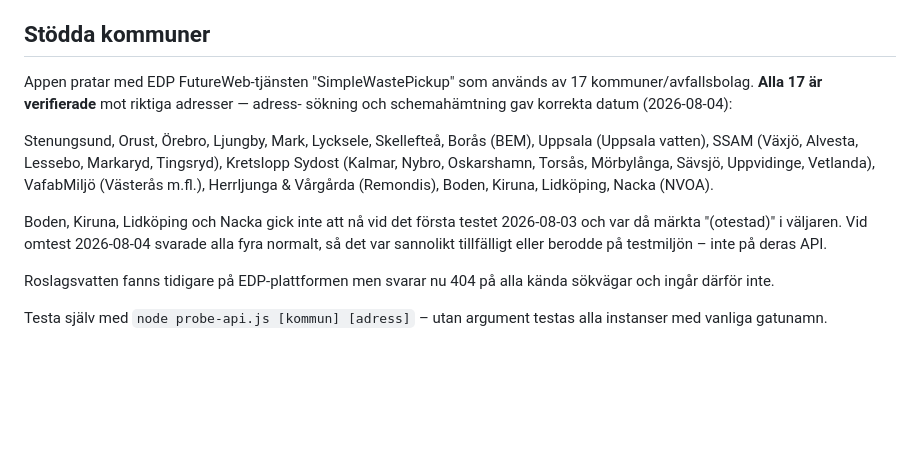
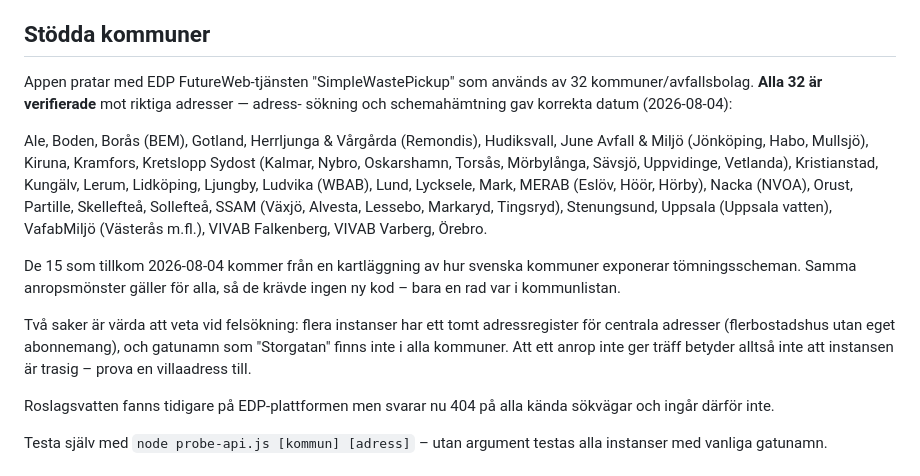
Before and after one commit to mattias242/experiment, a Markdown page: README.md, the part around the change. GitHub-like rendering; blank space fills up the shorter version.

Commit message:
Document the jump from 17 to 32 municipalities
Also records two things that cost time while smoke-testing: several
instances have no address register for central addresses, and "Storgatan"
does not exist everywhere. A single miss is not proof an instance is dead.

Co-Authored-By: Claude Fable 5 <noreply@anthropic.com>
Claude-Session: https://claude.ai/code/session_01A8hKc3rjy5GAz8eR1J3wgf

```diff
--- a/README.md
+++ b/README.md
@@ -8,20 +8,27 @@ den dagen.
 
 ## Stödda kommuner
 
-Appen pratar med EDP FutureWeb-tjänsten "SimpleWastePickup" som används av 17
-kommuner/avfallsbolag. **Alla 17 är verifierade** mot riktiga adresser — adress-
+Appen pratar med EDP FutureWeb-tjänsten "SimpleWastePickup" som används av 32
+kommuner/avfallsbolag. **Alla 32 är verifierade** mot riktiga adresser — adress-
 sökning och schemahämtning gav korrekta datum (2026-08-04):
 
-Stenungsund, Orust, Örebro, Ljungby, Mark, Lycksele, Skellefteå, Borås (BEM),
-Uppsala (Uppsala vatten), SSAM (Växjö, Alvesta, Lessebo, Markaryd, Tingsryd),
-Kretslopp Sydost (Kalmar, Nybro, Oskarshamn, Torsås, Mörbylånga, Sävsjö,
-Uppvidinge, Vetlanda), VafabMiljö (Västerås m.fl.), Herrljunga & Vårgårda
-(Remondis), Boden, Kiruna, Lidköping, Nacka (NVOA).
+Ale, Boden, Borås (BEM), Gotland, Herrljunga & Vårgårda (Remondis), Hudiksvall,
+June Avfall & Miljö (Jönköping, Habo, Mullsjö), Kiruna, Kramfors, Kretslopp
+Sydost (Kalmar, Nybro, Oskarshamn, Torsås, Mörbylånga, Sävsjö, Uppvidinge,
+Vetlanda), Kristianstad, Kungälv, Lerum, Lidköping, Ljungby, Ludvika (WBAB),
+Lund, Lycksele, Mark, MERAB (Eslöv, Höör, Hörby), Nacka (NVOA), Orust,
+Partille, Skellefteå, Sollefteå, SSAM (Växjö, Alvesta, Lessebo, Markaryd,
+Tingsryd), Stenungsund, Uppsala (Uppsala vatten), VafabMiljö (Västerås m.fl.),
+VIVAB Falkenberg, VIVAB Varberg, Örebro.
 
-Boden, Kiruna, Lidköping och Nacka gick inte att nå vid det första testet
-2026-08-03 och var då märkta "(otestad)" i väljaren. Vid omtest 2026-08-04
-svarade alla fyra normalt, så det var sannolikt tillfälligt eller berodde på
-testmiljön – inte på deras API.
+De 15 som tillkom 2026-08-04 kommer från en kartläggning av hur svenska
+kommuner exponerar tömningsscheman. Samma anropsmönster gäller för alla, så de
+krävde ingen ny kod – bara en rad var i kommunlistan.
+
+Två saker är värda att veta vid felsökning: flera instanser har ett tomt
+adressregister för centrala adresser (flerbostadshus utan eget abonnemang), och
+gatunamn som "Storgatan" finns inte i alla kommuner. Att ett anrop inte ger
+träff betyder alltså inte att instansen är trasig – prova en villaadress till.
 
 Roslagsvatten fanns tidigare på EDP-plattformen men svarar nu 404 på alla
 kända sökvägar och ingår därför inte.
```
Also changed, not shown: FEATURES.md (+3 -3 lines).
